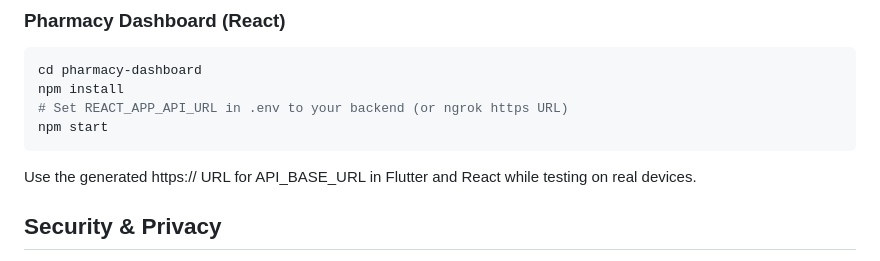
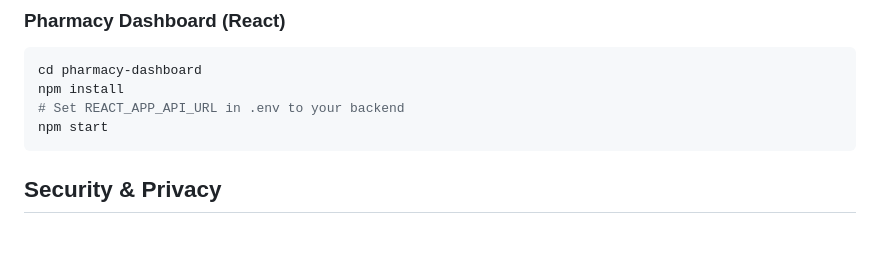
Before and after one commit to Ram-Pratheesh/Gram-Care, a Markdown page: README.md, the part around the change. Drawn GitHub-style; blank space fills up the shorter version.

````diff
--- a/README.md
+++ b/README.md
@@ -102,11 +102,9 @@ flutter run
 ```bash
 cd pharmacy-dashboard
 npm install
-# Set REACT_APP_API_URL in .env to your backend (or ngrok https URL)
+# Set REACT_APP_API_URL in .env to your backend
 npm start
 ```
-
-Use the generated https:// URL for API_BASE_URL in Flutter and React while testing on real devices.
 
 ## Security & Privacy
 
````
